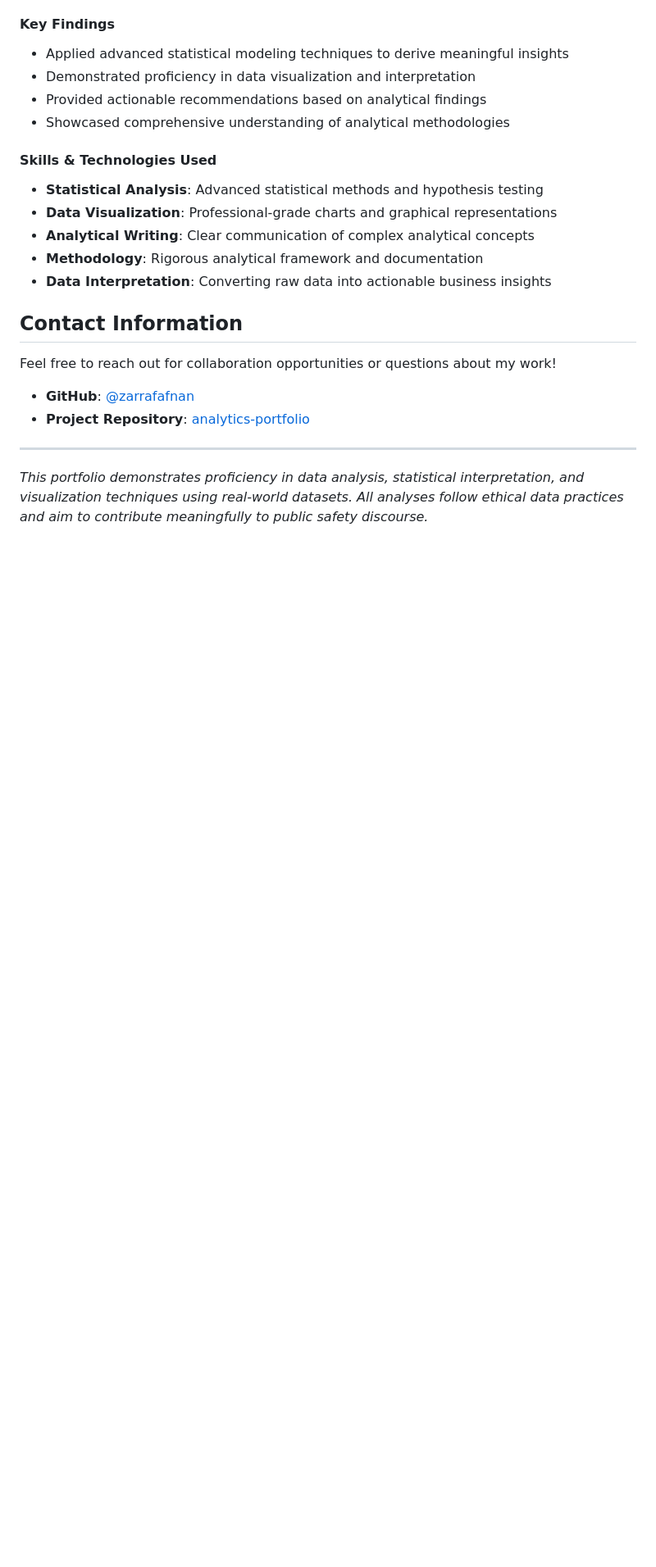
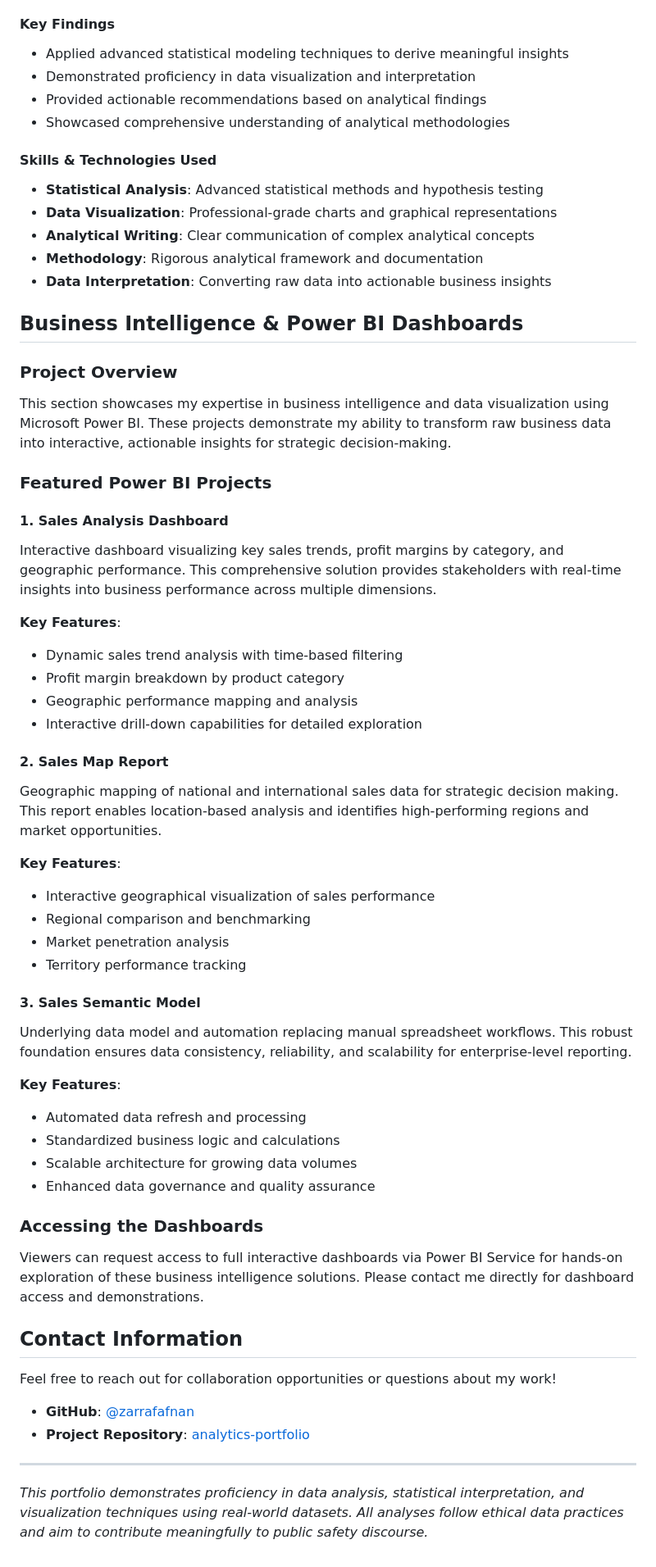
Before and after one commit to zarrafafnan/analytics-portfolio, a Markdown page: README.md, the part around one of its changes. Shown at 82% size. Drawn GitHub-style; blank space fills up the shorter version.

Commit message:
Add Business Intelligence & Power BI sectionAdd Business Intelligence & Power BI Dashboards sectionAdd Business Intelligence & Power BI Dashboards sectionUpdate README.md
Added comprehensive Power BI section showcasing:
- Sales Analysis Dashboard with interactive visualizations
- Sales Map Report for geographic performance analysis
- Sales Semantic Model for automated data processing

Includes detailed project descriptions and access information for viewers to request dashboard demonstrations.

```diff
--- a/README.md
+++ b/README.md
@@ -81,6 +82,43 @@ A comprehensive analytics project that demonstrates mastery of statistical analy
 - **Methodology**: Rigorous analytical framework and documentation
 - **Data Interpretation**: Converting raw data into actionable business insights
 
+## Business Intelligence & Power BI Dashboards
+
+### Project Overview
+This section showcases my expertise in business intelligence and data visualization using Microsoft Power BI. These projects demonstrate my ability to transform raw business data into interactive, actionable insights for strategic decision-making.
+
+### Featured Power BI Projects
+
+#### 1. Sales Analysis Dashboard
+Interactive dashboard visualizing key sales trends, profit margins by category, and geographic performance. This comprehensive solution provides stakeholders with real-time insights into business performance across multiple dimensions.
+
+**Key Features**:
+- Dynamic sales trend analysis with time-based filtering
+- Profit margin breakdown by product category
+- Geographic performance mapping and analysis
+- Interactive drill-down capabilities for detailed exploration
+
+#### 2. Sales Map Report
+Geographic mapping of national and international sales data for strategic decision making. This report enables location-based analysis and identifies high-performing regions and market opportunities.
+
+**Key Features**:
+- Interactive geographical visualization of sales performance
+- Regional comparison and benchmarking
+- Market penetration analysis
+- Territory performance tracking
+
+#### 3. Sales Semantic Model
+Underlying data model and automation replacing manual spreadsheet workflows. This robust foundation ensures data consistency, reliability, and scalability for enterprise-level reporting.
+
+**Key Features**:
+- Automated data refresh and processing
+- Standardized business logic and calculations
+- Scalable architecture for growing data volumes
+- Enhanced data governance and quality assurance
+
+### Accessing the Dashboards
+Viewers can request access to full interactive dashboards via Power BI Service for hands-on exploration of these business intelligence solutions. Please contact me directly for dashboard access and demonstrations.
+
 ## Contact Information
 Feel free to reach out for collaboration opportunities or questions about my work!
 
```
Also changed, not shown: other parts of README.md (+1 -0 lines).
